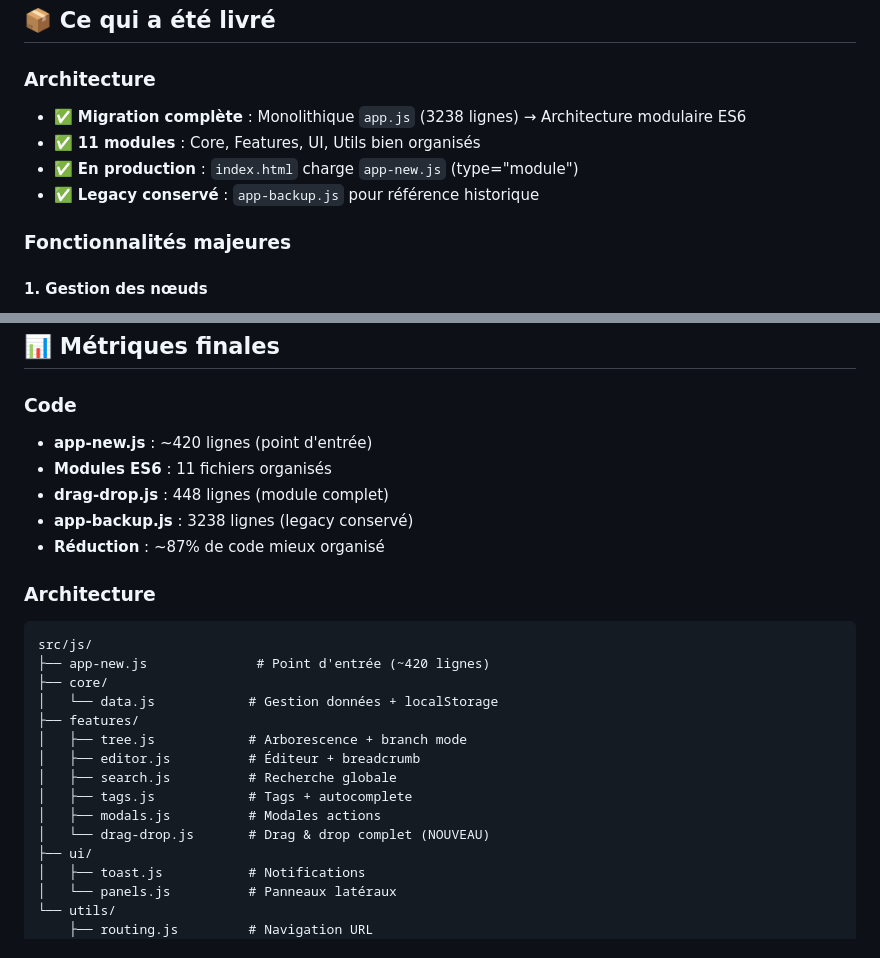
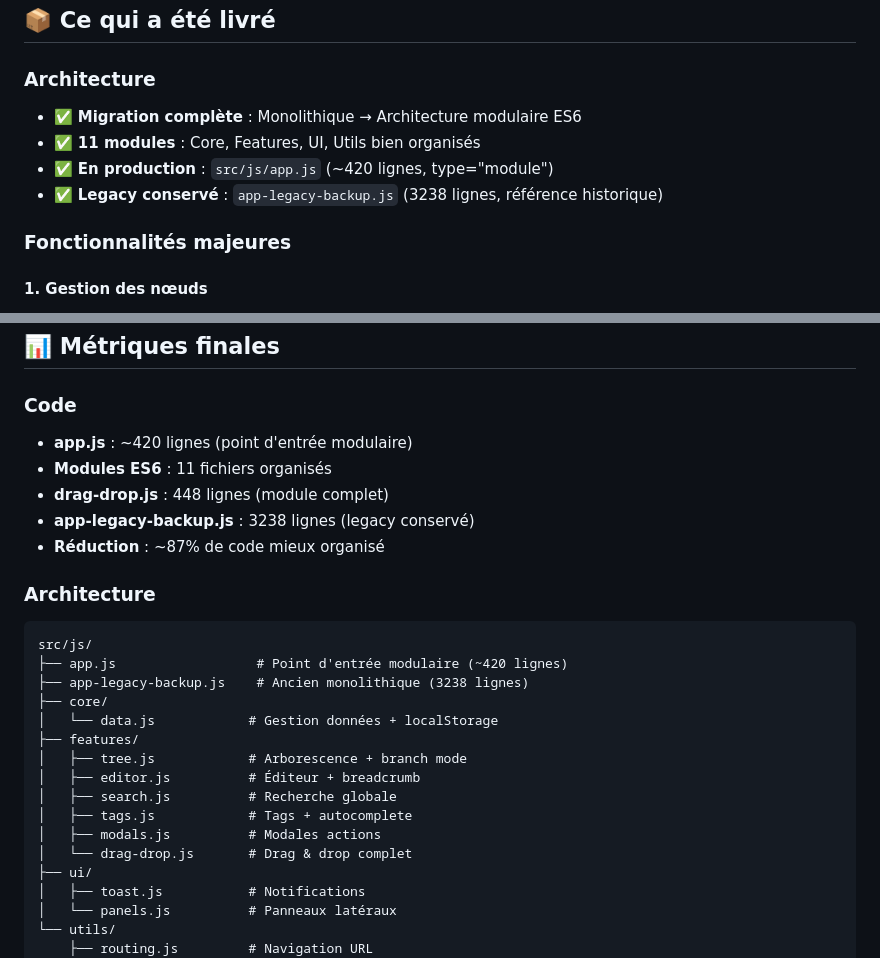
Before and after one commit to parksto/DeepMemo, a Markdown page: docs/V0.8-COMPLETE.md, 2 parts joined by grey strips. Rendered like a GitHub page.

Commit message:
📝 Docs: Mise à jour noms fichiers (app.js, app-legacy-backup.js)

````diff
--- a/docs/V0.8-COMPLETE.md
+++ b/docs/V0.8-COMPLETE.md
@@ -8,10 +8,10 @@
 ## 📦 Ce qui a été livré
 
 ### Architecture
-- ✅ **Migration complète** : Monolithique `app.js` (3238 lignes) → Architecture modulaire ES6
+- ✅ **Migration complète** : Monolithique → Architecture modulaire ES6
 - ✅ **11 modules** : Core, Features, UI, Utils bien organisés
-- ✅ **En production** : `index.html` charge `app-new.js` (type="module")
-- ✅ **Legacy conservé** : `app-backup.js` pour référence historique
+- ✅ **En production** : `src/js/app.js` (~420 lignes, type="module")
+- ✅ **Legacy conservé** : `app-legacy-backup.js` (3238 lignes, référence historique)
 
 ### Fonctionnalités majeures
 
@@ -120,16 +120,17 @@
 ## 📊 Métriques finales
 
 ### Code
-- **app-new.js** : ~420 lignes (point d'entrée)
+- **app.js** : ~420 lignes (point d'entrée modulaire)
 - **Modules ES6** : 11 fichiers organisés
 - **drag-drop.js** : 448 lignes (module complet)
-- **app-backup.js** : 3238 lignes (legacy conservé)
+- **app-legacy-backup.js** : 3238 lignes (legacy conservé)
 - **Réduction** : ~87% de code mieux organisé
 
 ### Architecture
 ```
 src/js/
-├── app-new.js              # Point d'entrée (~420 lignes)
+├── app.js                  # Point d'entrée modulaire (~420 lignes)
+├── app-legacy-backup.js    # Ancien monolithique (3238 lignes)
 ├── core/
 │   └── data.js            # Gestion données + localStorage
 ├── features/
@@ -138,7 +139,7 @@ src/js/
 │   ├── search.js          # Recherche globale
 │   ├── tags.js            # Tags + autocomplete
 │   ├── modals.js          # Modales actions
-│   └── drag-drop.js       # Drag & drop complet (NOUVEAU)
+│   └── drag-drop.js       # Drag & drop complet
 ├── ui/
 │   ├── toast.js           # Notifications
 │   └── panels.js          # Panneaux latéraux
````
